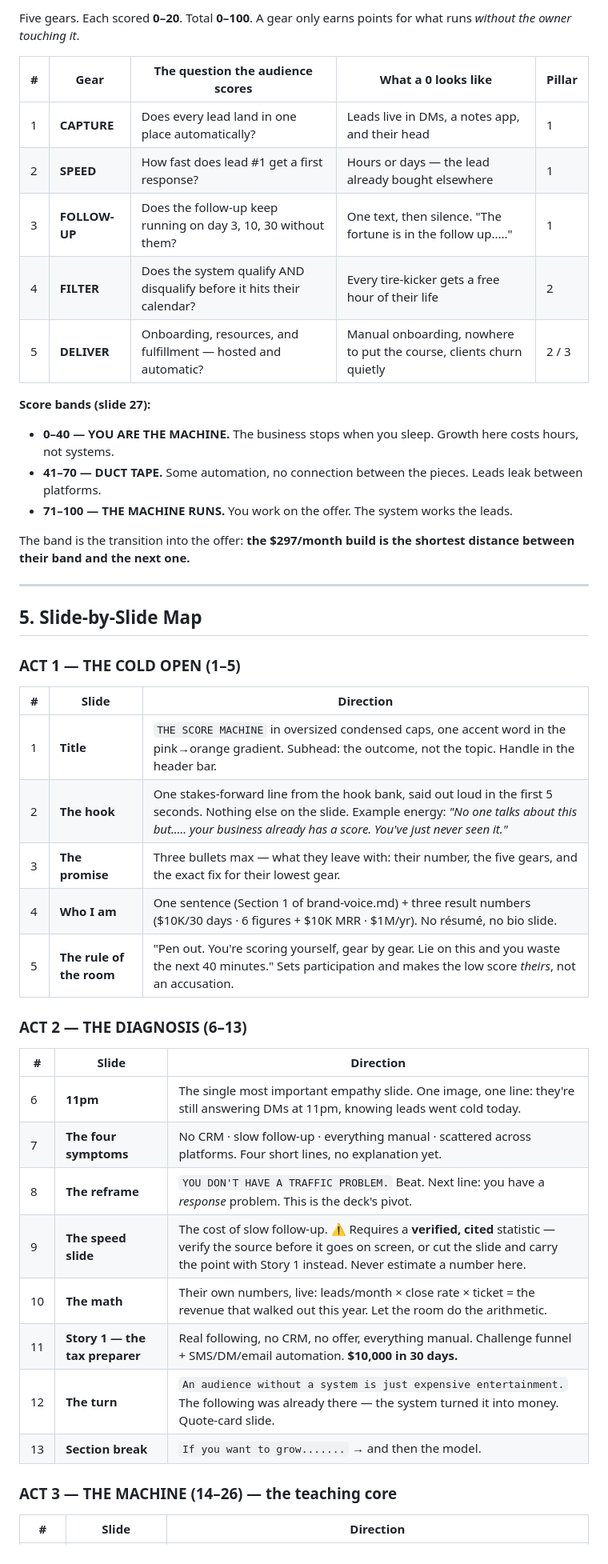
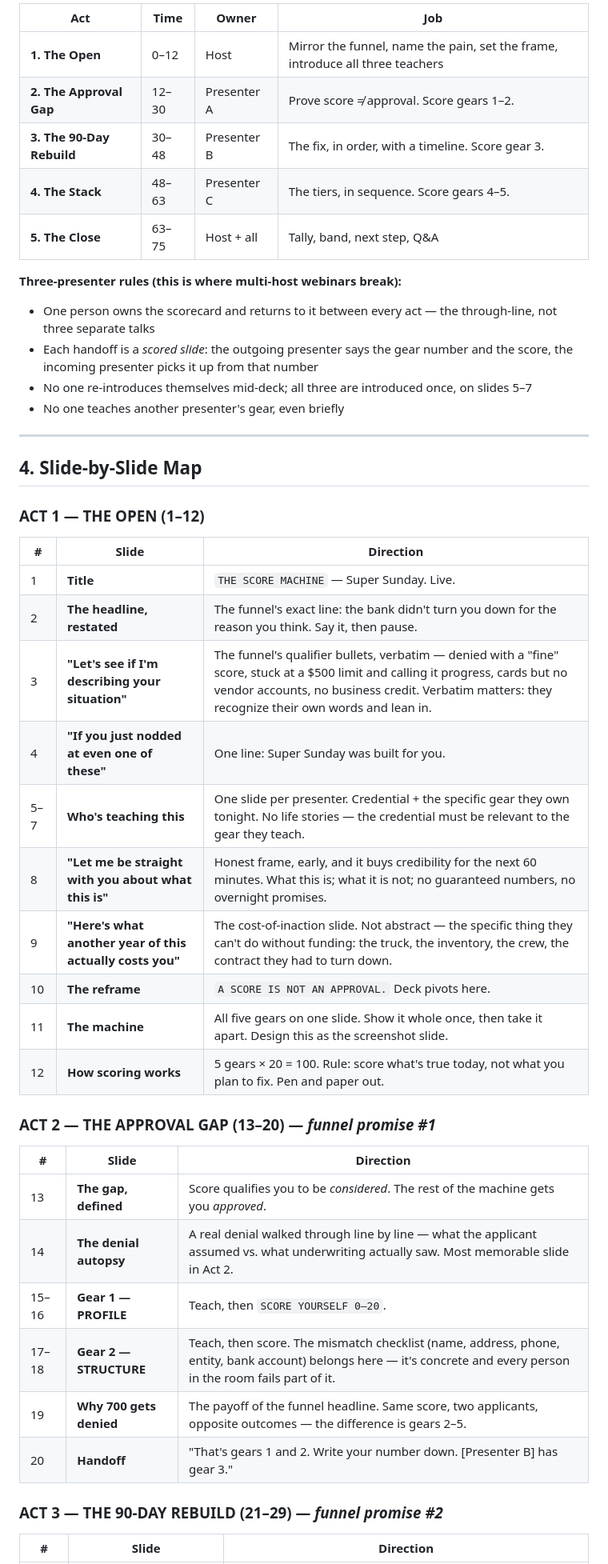
Before and after one commit to idamediagroup-lab/socialmedia, a Markdown page: score-machine-presentation.md, the part around one of its changes. Shown at 80% size. Drawn GitHub-style.

```diff
--- a/score-machine-presentation.md
+++ b/score-machine-presentation.md
@@ -51,50 +60,49 @@ Q&A after slide 38, with the offer slide left on screen.
 
-Five gears. Each scored **0–20**. Total **0–100**. A gear only earns points for what runs *without the owner touching it*.
+| Act | Time | Owner | Job |
+|---|---|---|---|
+| **1. The Open** | 0–12 | Host | Mirror the funnel, name the pain, set the frame, introduce all three teachers |
+| **2. The Approval Gap** | 12–30 | Presenter A | Prove score ≠ approval. Score gears 1–2. |
+| **3. The 90-Day Rebuild** | 30–48 | Presenter B | The fix, in order, with a timeline. Score gear 3. |
+| **4. The Stack** | 48–63 | Presenter C | The tiers, in sequence. Score gears 4–5. |
+| **5. The Close** | 63–75 | Host + all | Tally, band, next step, Q&A |
 
-| # | Gear | The question the audience scores | What a 0 looks like | Pillar |
-|---|---|---|---|---|
-| 1 | **CAPTURE** | Does every lead land in one place automatically? | Leads live in DMs, a notes app, and their head | 1 |
-| 2 | **SPEED** | How fast does lead #1 get a first response? | Hours or days — the lead already bought elsewhere | 1 |
-| 3 | **FOLLOW-UP** | Does the follow-up keep running on day 3, 10, 30 without them? | One text, then silence. "The fortune is in the follow up....." | 1 |
-| 4 | **FILTER** | Does the system qualify AND disqualify before it hits their calendar? | Every tire-kicker gets a free hour of their life | 2 |
-| 5 | **DELIVER** | Onboarding, resources, and fulfillment — hosted and automatic? | Manual onboarding, nowhere to put the course, clients churn quietly | 2 / 3 |
-
-**Score bands (slide 27):**
-
-- **0–40 — YOU ARE THE MACHINE.** The business stops when you sleep. Growth here costs hours, not systems.
-- **41–70 — DUCT TAPE.** Some automation, no connection between the pieces. Leads leak between platforms.
-- **71–100 — THE MACHINE RUNS.** You work on the offer. The system works the leads.
-
-The band is the transition into the offer: **the $297/month build is the shortest distance between their band and the next one.**
+**Three-presenter rules (this is where multi-host webinars break):**
+- One person owns the scorecard and returns to it between every act — the through-line, not three separate talks
+- Each handoff is a *scored slide*: the outgoing presenter says the gear number and the score, the incoming presenter picks it up from that number
+- No one re-introduces themselves mid-deck; all three are introduced once, on slides 5–7
+- No one teaches another presenter's gear, even briefly
 
 ---
 
-## 5. Slide-by-Slide Map
+## 4. Slide-by-Slide Map
 
-### ACT 1 — THE COLD OPEN (1–5)
+### ACT 1 — THE OPEN (1–12)
 
 | # | Slide | Direction |
 |---|---|---|
-| 1 | **Title** | `THE SCORE MACHINE` in oversized condensed caps, one accent word in the pink→orange gradient. Subhead: the outcome, not the topic. Handle in the header bar. |
-| 2 | **The hook** | One stakes-forward line from the hook bank, said out loud in the first 5 seconds. Nothing else on the slide. Example energy: *"No one talks about this but..... your business already has a score. You've just never seen it."* |
-| 3 | **The promise** | Three bullets max — what they leave with: their number, the five gears, and the exact fix for their lowest gear. |
-| 4 | **Who I am** | One sentence (Section 1 of brand-voice.md) + three result numbers ($10K/30 days · 6 figures + $10K MRR · $1M/yr). No résumé, no bio slide. |
-| 5 | **The rule of the room** | "Pen out. You're scoring yourself, gear by gear. Lie on this and you waste the next 40 minutes." Sets participation and makes the low score *theirs*, not an accusation. |
+| 1 | **Title** | `THE SCORE MACHINE` — Super Sunday. Live. |
+| 2 | **The headline, restated** | The funnel's exact line: the bank didn't turn you down for the reason you think. Say it, then pause. |
+| 3 | **"Let's see if I'm describing your situation"** | The funnel's qualifier bullets, verbatim — denied with a "fine" score, stuck at a $500 limit and calling it progress, cards but no vendor accounts, no business credit. Verbatim matters: they recognize their own words and lean in. |
+| 4 | **"If you just nodded at even one of these"** | One line: Super Sunday was built for you. |
+| 5–7 | **Who's teaching this** | One slide per presenter. Credential + the specific gear they own tonight. No life stories — the credential must be relevant to the gear they teach. |
+| 8 | **"Let me be straight with you about what this is"** | Honest frame, early, and it buys credibility for the next 60 minutes. What this is; what it is not; no guaranteed numbers, no overnight promises. |
+| 9 | **"Here's what another year of this actually costs you"** | The cost-of-inaction slide. Not abstract — the specific thing they can't do without funding: the truck, the inventory, the crew, the contract they had to turn down. |
+| 10 | **The reframe** | `A SCORE IS NOT AN APPROVAL.` Deck pivots here. |
+| 11 | **The machine** | All five gears on one slide. Show it whole once, then take it apart. Design this as the screenshot slide. |
+| 12 | **How scoring works** | 5 gears × 20 = 100. Rule: score what's true today, not what you plan to fix. Pen and paper out. |
 
-### ACT 2 — THE DIAGNOSIS (6–13)
+### ACT 2 — THE APPROVAL GAP (13–20) — *funnel promise #1*
 
 | # | Slide | Direction |
 |---|---|---|
-| 6 | **11pm** | The single most important empathy slide. One image, one line: they're still answering DMs at 11pm, knowing leads went cold today. |
-| 7 | **The four symptoms** | No CRM · slow follow-up · everything manual · scattered across platforms. Four short lines, no explanation yet. |
-| 8 | **The reframe** | `YOU DON'T HAVE A TRAFFIC PROBLEM.` Beat. Next line: you have a *response* problem. This is the deck's pivot. |
-| 9 | **The speed slide** | The cost of slow follow-up. ⚠️ Requires a **verified, cited** statistic — verify the source before it goes on screen, or cut the slide and carry the point with Story 1 instead. Never estimate a number here. |
-| 10 | **The math** | Their own numbers, live: leads/month × close rate × ticket = the revenue that walked out this year. Let the room do the arithmetic. |
-| 11 | **Story 1 — the tax preparer** | Real following, no CRM, no offer, everything manual. Challenge funnel + SMS/DM/email automation. **$10,000 in 30 days.** |
-| 12 | **The turn** | `An audience without a system is just expensive entertainment.` The following was already there — the system turned it into money. Quote-card slide. |
-| 13 | **Section break** | `If you want to grow.......` → and then the model. |
+| 13 | **The gap, defined** | Score qualifies you to be *considered*. The rest of the machine gets you *approved*. |
+| 14 | **The denial autopsy** | A real denial walked through line by line — what the applicant assumed vs. what underwriting actually saw. Most memorable slide in Act 2. |
+| 15–16 | **Gear 1 — PROFILE** | Teach, then `SCORE YOURSELF 0–20`. |
+| 17–18 | **Gear 2 — STRUCTURE** | Teach, then score. The mismatch checklist (name, address, phone, entity, bank account) belongs here — it's concrete and every person in the room fails part of it. |
+| 19 | **Why 700 gets denied** | The payoff of the funnel headline. Same score, two applicants, opposite outcomes — the difference is gears 2–5. |
+| 20 | **Handoff** | "That's gears 1 and 2. Write your number down. [Presenter B] has gear 3." |
 
-### ACT 3 — THE MACHINE (14–26) — the teaching core
+### ACT 3 — THE 90-DAY REBUILD (21–29) — *funnel promise #2*
 
 | # | Slide | Direction |
 |---|---|---|
```
Also changed, not shown: other parts of score-machine-presentation.md (+85 -81 lines).
